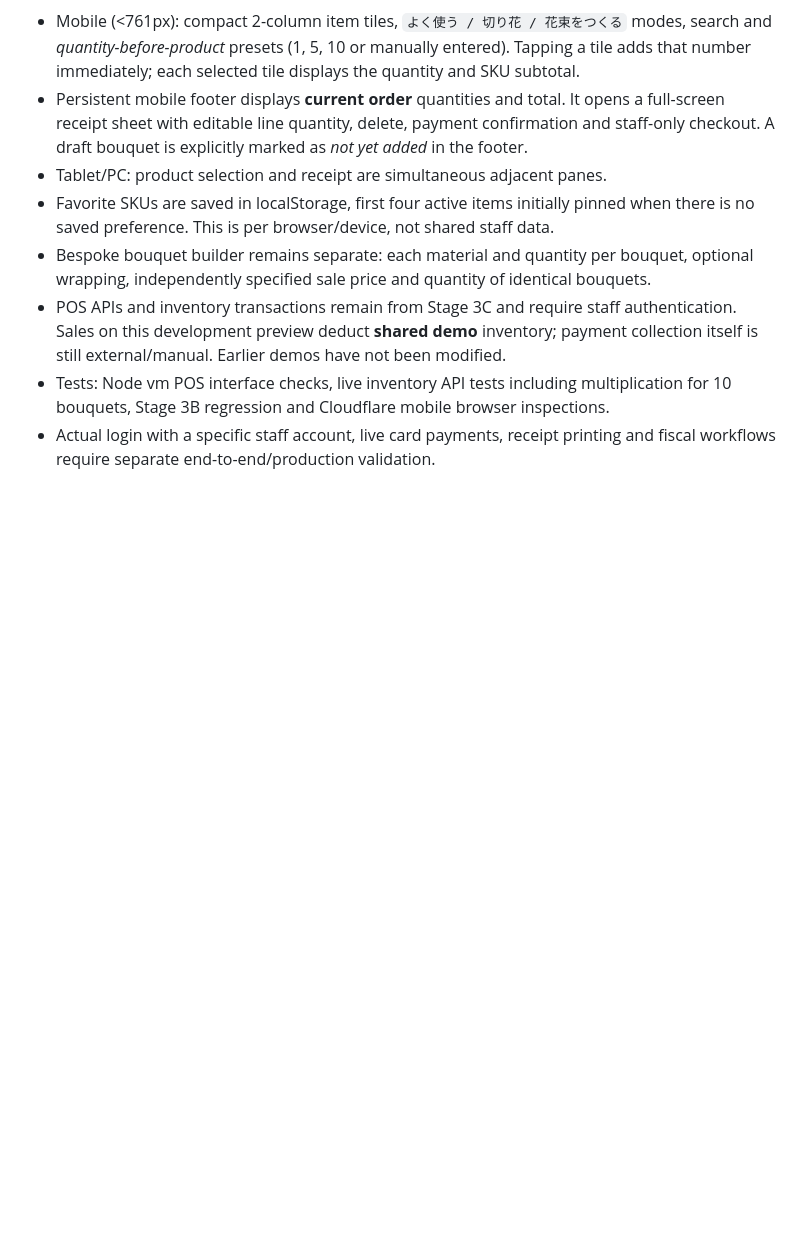
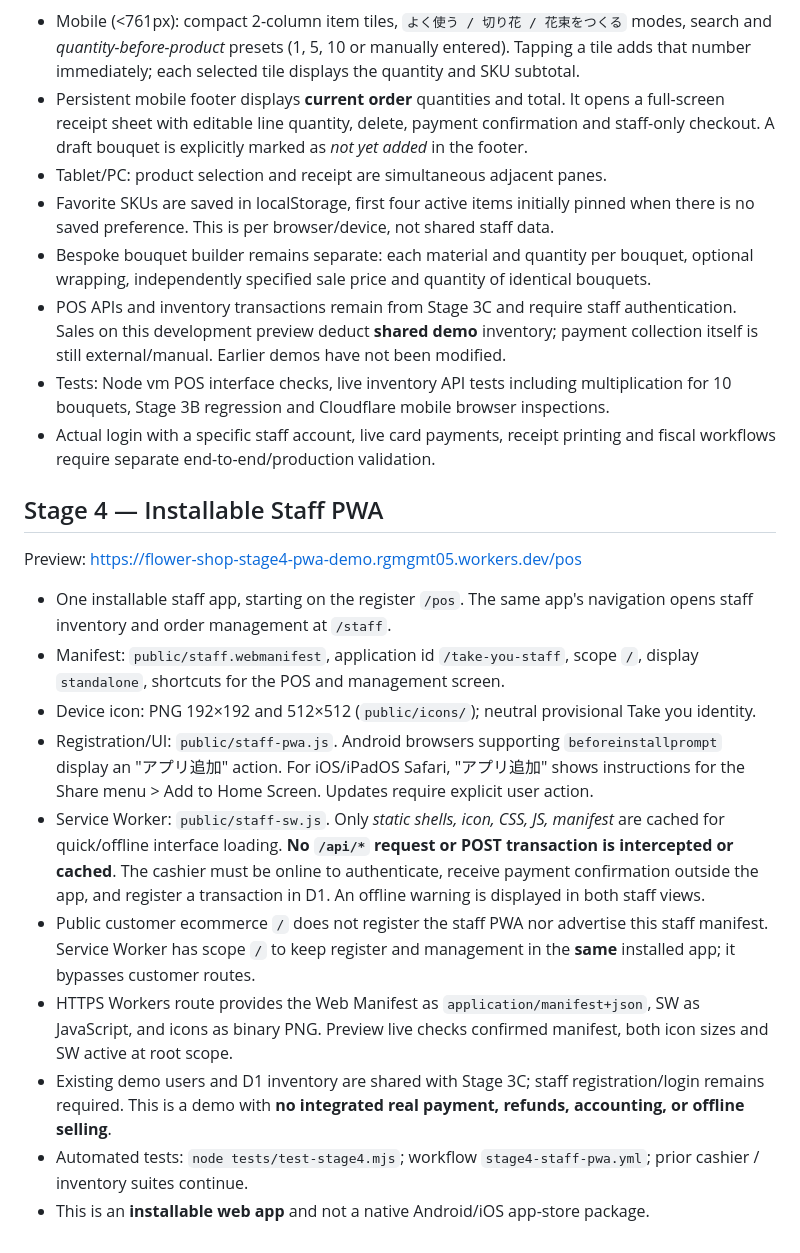
Before and after one commit to rgmgmt05/flower-shop-stage2, a Markdown page: README.md, the part around the change. Drawn GitHub-style; blank space fills up the shorter version.

Commit message:
Document Stage 4 installable staff PWA, browser install steps, API network safety and preview verification

```diff
--- a/README.md
+++ b/README.md
@@ -208,3 +208,18 @@ Layout based on official Airレジ, Square POS, Shopify POS, and Loyverse workfl
 - POS APIs and inventory transactions remain from Stage 3C and require staff authentication. Sales on this development preview deduct **shared demo** inventory; payment collection itself is still external/manual. Earlier demos have not been modified.
 - Tests: Node vm POS interface checks, live inventory API tests including multiplication for 10 bouquets, Stage 3B regression and Cloudflare mobile browser inspections.
 - Actual login with a specific staff account, live card payments, receipt printing and fiscal workflows require separate end-to-end/production validation.
+
+## Stage 4 — Installable Staff PWA
+
+Preview: https://flower-shop-stage4-pwa-demo.rgmgmt05.workers.dev/pos
+
+- One installable staff app, starting on the register `/pos`. The same app's navigation opens staff inventory and order management at `/staff`.
+- Manifest: `public/staff.webmanifest`, application id `/take-you-staff`, scope `/`, display `standalone`, shortcuts for the POS and management screen.
+- Device icon: PNG 192×192 and 512×512 (`public/icons/`); neutral provisional Take you identity.
+- Registration/UI: `public/staff-pwa.js`. Android browsers supporting `beforeinstallprompt` display an "アプリ追加" action. For iOS/iPadOS Safari, "アプリ追加" shows instructions for the Share menu > Add to Home Screen. Updates require explicit user action.
+- Service Worker: `public/staff-sw.js`. Only *static shells, icon, CSS, JS, manifest* are cached for quick/offline interface loading. **No `/api/*` request or POST transaction is intercepted or cached**. The cashier must be online to authenticate, receive payment confirmation outside the app, and register a transaction in D1. An offline warning is displayed in both staff views.
+- Public customer ecommerce `/` does not register the staff PWA nor advertise this staff manifest. Service Worker has scope `/` to keep register and management in the **same** installed app; it bypasses customer routes.
+- HTTPS Workers route provides the Web Manifest as `application/manifest+json`, SW as JavaScript, and icons as binary PNG. Preview live checks confirmed manifest, both icon sizes and SW active at root scope.
+- Existing demo users and D1 inventory are shared with Stage 3C; staff registration/login remains required. This is a demo with **no integrated real payment, refunds, accounting, or offline selling**.
+- Automated tests: `node tests/test-stage4.mjs`; workflow `stage4-staff-pwa.yml`; prior cashier / inventory suites continue.
+- This is an **installable web app** and not a native Android/iOS app-store package.
```
